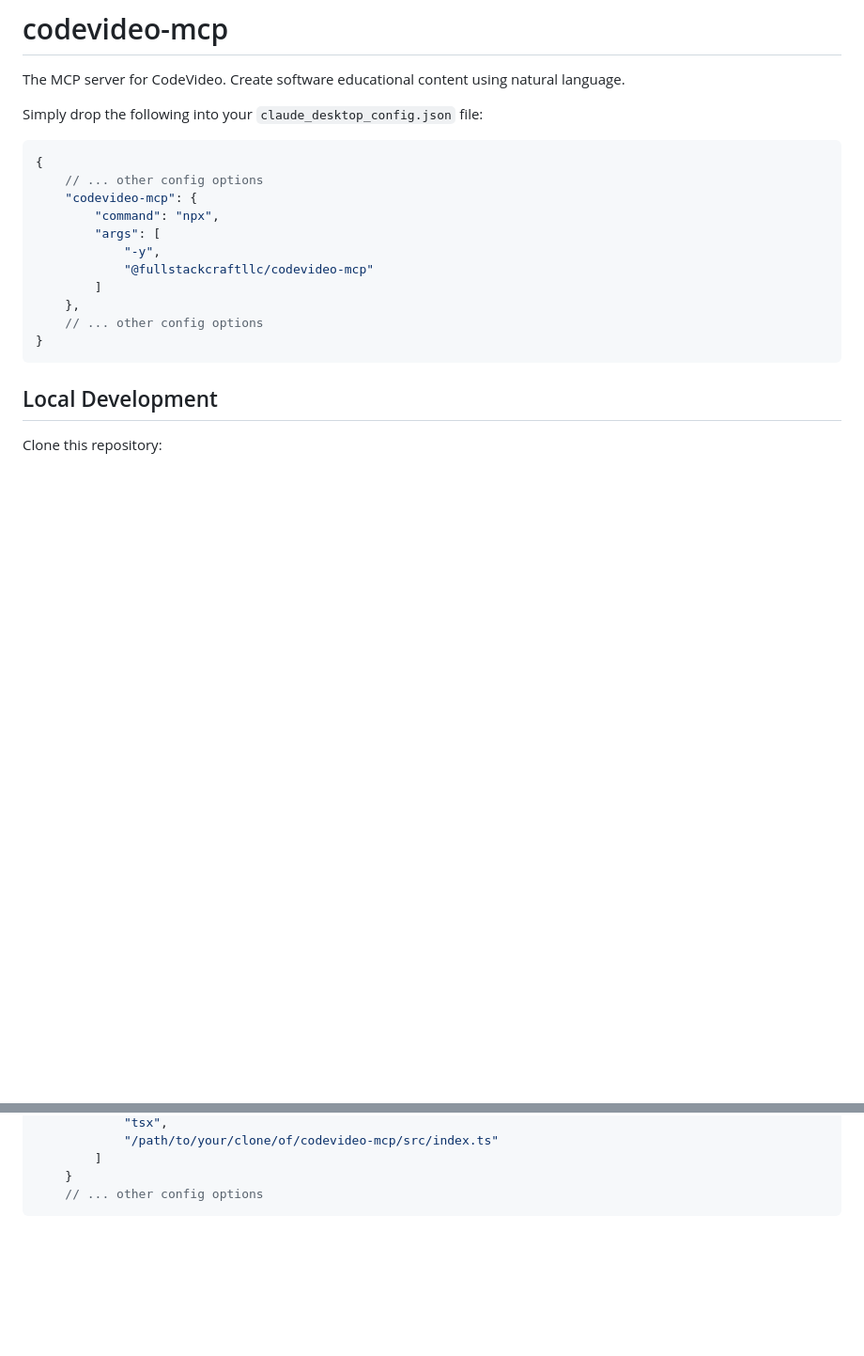
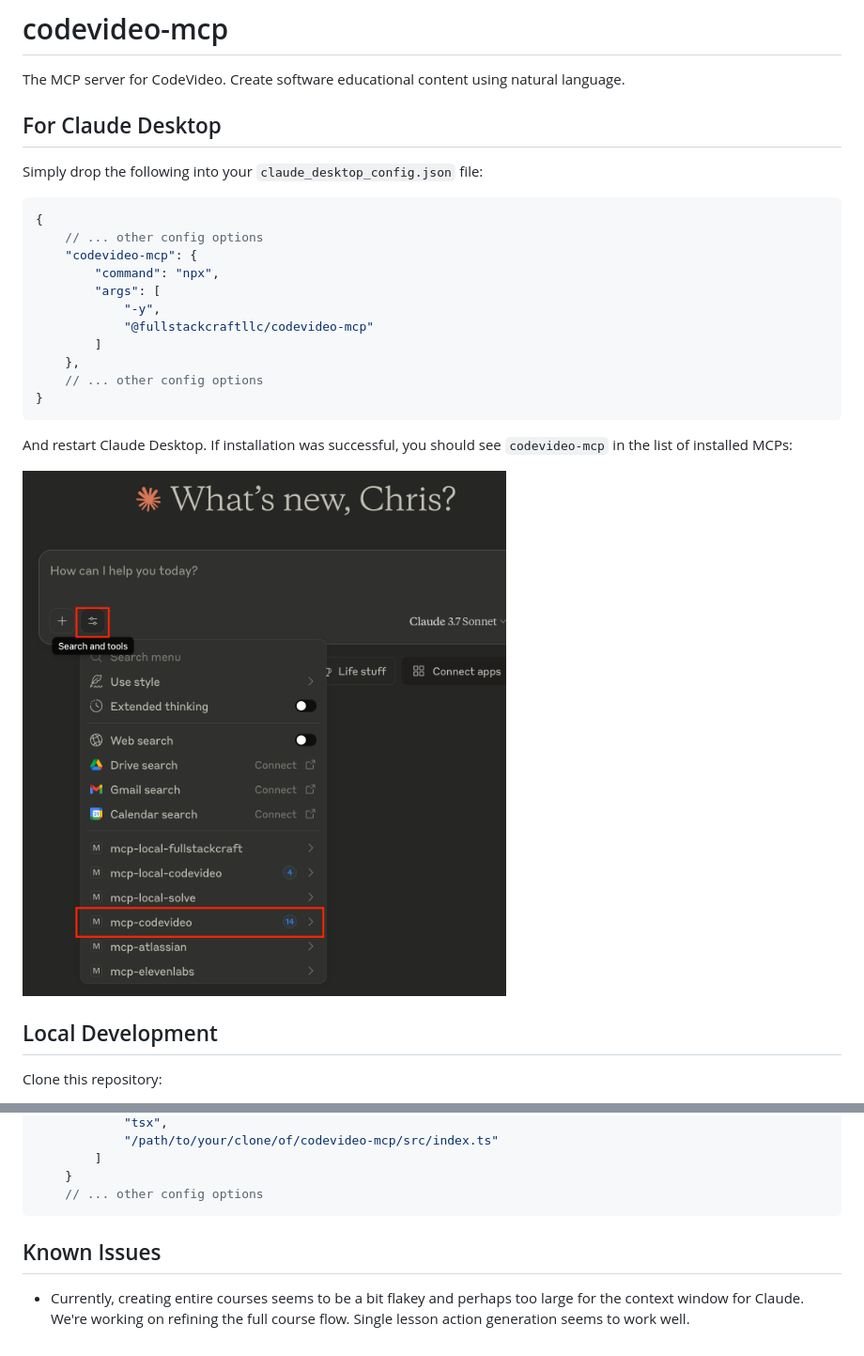
Before and after one commit to codevideo/codevideo-mcp, a Markdown page: README.md, 2 parts joined by grey strips. Shown at 94% size. Drawn GitHub-style; pictures changed too: codevideo-mcp-installed.png (added); blank space fills up the shorter version.

````diff
--- a/README.md
+++ b/README.md
@@ -1,6 +1,8 @@
 # codevideo-mcp
 
 The MCP server for CodeVideo. Create software educational content using natural language.
+
+## For Claude Desktop
 
 Simply drop the following into your `claude_desktop_config.json` file:
 
@@ -17,6 +19,10 @@ Simply drop the following into your `claude_desktop_config.json` file:
     // ... other config options
 }
 ```
+
+And restart Claude Desktop. If installation was successful, you should see `codevideo-mcp` in the list of installed MCPs:
+
+![codevideo-mnp successfully installed in Claude Desktop](./codevideo-mcp-installed.png)
 
 ## Local Development
 
@@ -47,3 +53,7 @@ Then, use the following JSON to run the local version on your Claude Desktop:
     }
     // ... other config options
 ```
+
+## Known Issues
+
+- Currently, creating entire courses seems to be a bit flakey and perhaps too large for the context window for Claude. We're working on refining the full course flow. Single lesson action generation seems to work well.
````
Also changed, not shown: 17 other files.
